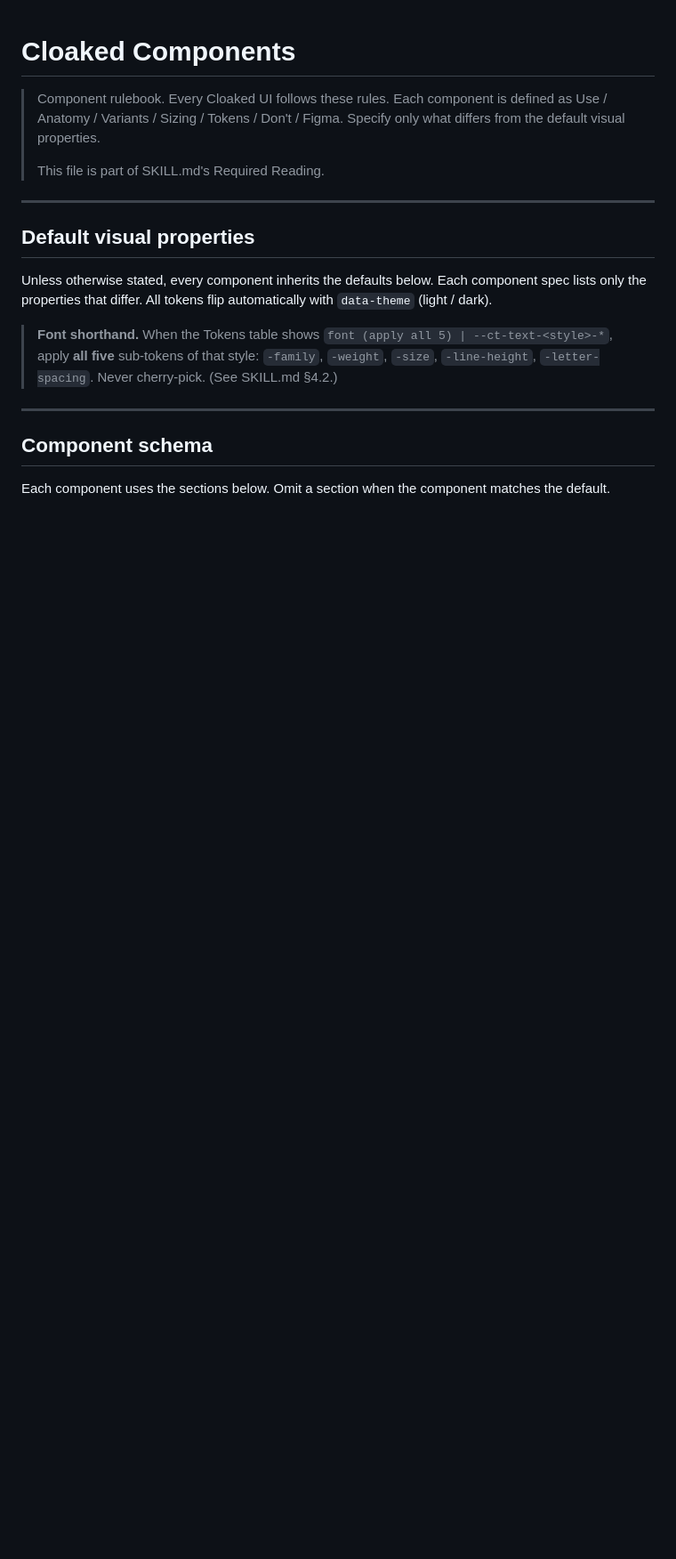
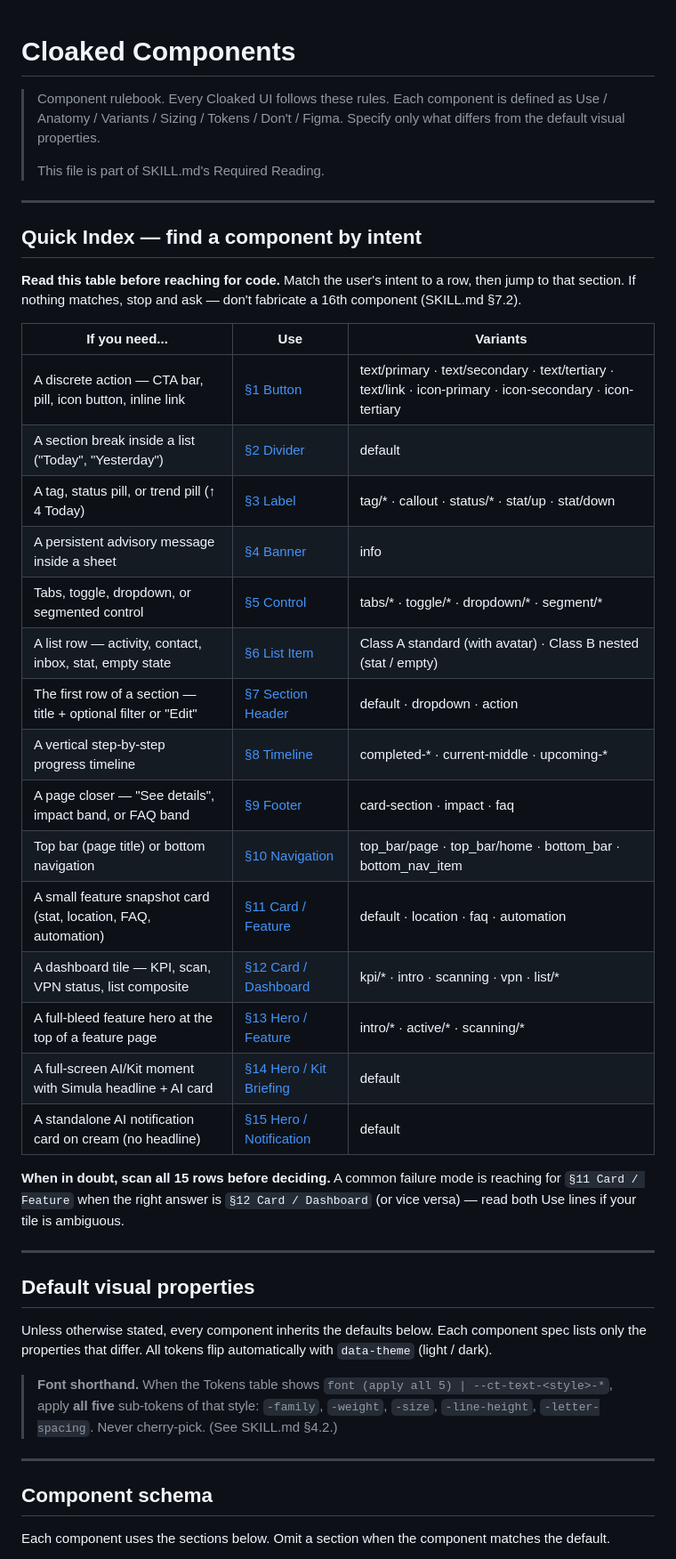
Before and after one commit to PS-Cloaked/cloaked-design-md, a Markdown page: cloaked-design-system/components.md, the part around the change. Shown at 89% size. GitHub-like rendering; blank space fills up the shorter version.

Commit message:
components: add Quick Index at top + correct 15-component count
The Quick Index maps intent ("a list row", "a dashboard tile", "a page closer")
to component § + variant hints, so agents can find the right spec without
scanning ~1.9k lines. Addresses the recurring failure mode where AI builds
custom hero/card patterns instead of using the existing closed set.

Also corrected stale "16 components, all TBD" claims in SKILL.md §1 and §7.1
— the set is 15, fully spec'd.

Co-Authored-By: Claude Opus 4.7 (1M context) <noreply@anthropic.com>

```diff
--- a/cloaked-design-system/components.md
+++ b/cloaked-design-system/components.md
@@ -5,6 +5,32 @@
 > Specify only what differs from the default visual properties.
 >
 > This file is part of SKILL.md's Required Reading.
+
+---
+
+## Quick Index — find a component by intent
+
+**Read this table before reaching for code.** Match the user's intent to a row, then jump to that section. If nothing matches, stop and ask — don't fabricate a 16th component (SKILL.md §7.2).
+
+| If you need... | Use | Variants |
+| --- | --- | --- |
+| A discrete action — CTA bar, pill, icon button, inline link | [§1 Button](#1-button) | text/primary · text/secondary · text/tertiary · text/link · icon-primary · icon-secondary · icon-tertiary |
+| A section break inside a list ("Today", "Yesterday") | [§2 Divider](#2-divider) | default |
+| A tag, status pill, or trend pill (↑ 4 Today) | [§3 Label](#3-label) | tag/* · callout · status/* · stat/up · stat/down |
+| A persistent advisory message inside a sheet | [§4 Banner](#4-banner) | info |
+| Tabs, toggle, dropdown, or segmented control | [§5 Control](#5-control) | tabs/* · toggle/* · dropdown/* · segment/* |
+| A list row — activity, contact, inbox, stat, empty state | [§6 List Item](#6-list-item) | Class A standard (with avatar) · Class B nested (stat / empty) |
+| The first row of a section — title + optional filter or "Edit" | [§7 Section Header](#7-section-header) | default · dropdown · action |
+| A vertical step-by-step progress timeline | [§8 Timeline](#8-timeline) | completed-* · current-middle · upcoming-* |
+| A page closer — "See details", impact band, or FAQ band | [§9 Footer](#9-footer) | card-section · impact · faq |
+| Top bar (page title) or bottom navigation | [§10 Navigation](#10-navigation) | top_bar/page · top_bar/home · bottom_bar · bottom_nav_item |
+| A small feature snapshot card (stat, location, FAQ, automation) | [§11 Card / Feature](#11-card--feature) | default · location · faq · automation |
+| A dashboard tile — KPI, scan, VPN status, list composite | [§12 Card / Dashboard](#12-card--dashboard) | kpi/* · intro · scanning · vpn · list/* |
+| A full-bleed feature hero at the top of a feature page | [§13 Hero / Feature](#13-hero--feature) | intro/* · active/* · scanning/* |
+| A full-screen AI/Kit moment with Simula headline + AI card | [§14 Hero / Kit Briefing](#14-hero--kit-briefing) | default |
+| A standalone AI notification card on cream (no headline) | [§15 Hero / Notification](#15-hero--notification) | default |
+
+**When in doubt, scan all 15 rows before deciding.** A common failure mode is reaching for `§11 Card / Feature` when the right answer is `§12 Card / Dashboard` (or vice versa) — read both Use lines if your tile is ambiguous.
 
 ---
 
```
Also changed, not shown: cloaked-design-system/SKILL.md (+5 -5 lines).
